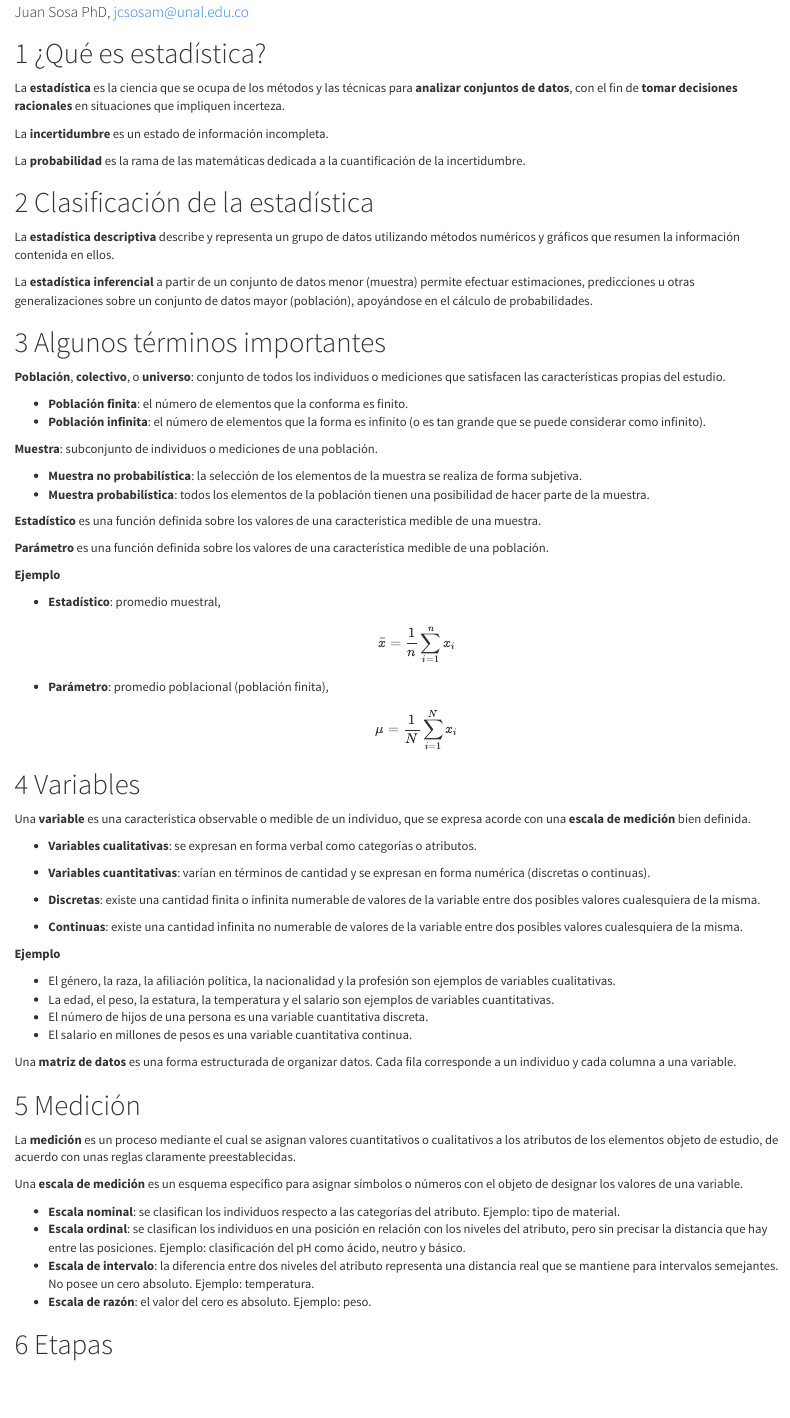
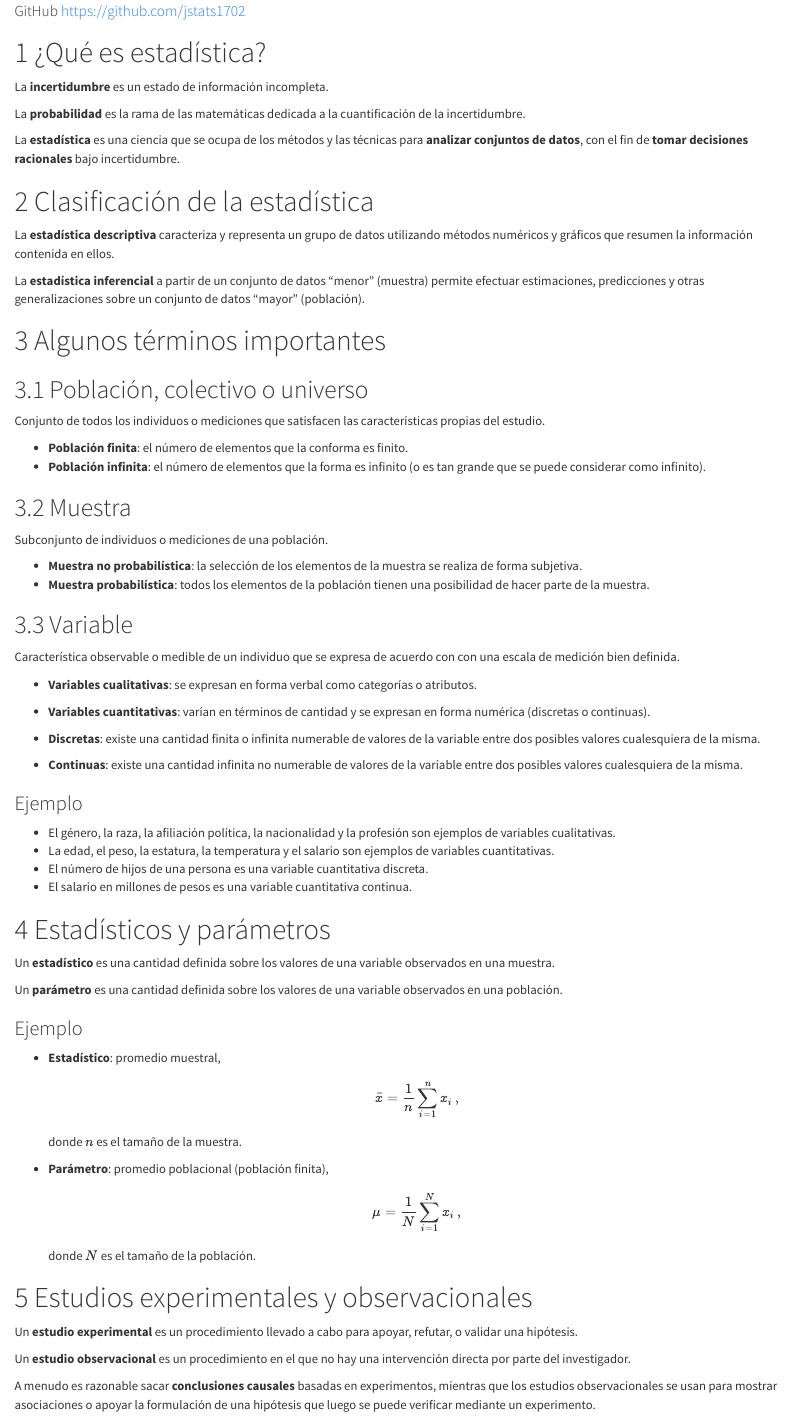
Before and after one commit to jstats1702/probabilidad-estadistica, an R Markdown document (01-introduccion.Rmd): the page in a window 1100 px wide, from 100 px down before the commit and from 130 px down after it. Rendered offline with R 4.5, knitr and Pandoc, with nearby package versions.

Commit message:
Add files via upload

```diff
--- a/01-introduccion.Rmd
+++ b/01-introduccion.Rmd
@@ -1,8 +1,9 @@
 ---
 title: "Introducción a la Estadística"
 author:
-  - Lina Buitrago PhD(c), labuitragor@unal.edu.co
-  - Juan Sosa PhD, jcsosam@unal.edu.co
+- Juan Sosa PhD
+- Email   jcsosam@unal.edu.co
+- GitHub  https://github.com/jstats1702
 date: ""
 output:
   html_document:
@@ -17,59 +18,83 @@ knitr::opts_chunk$set(echo = TRUE)
 
 # ¿Qué es estadística?
 
-La **estadística** es la ciencia que se ocupa de los métodos y las técnicas para **analizar conjuntos de datos**, con el fin de **tomar decisiones racionales** en situaciones que impliquen incerteza.
-
 La **incertidumbre** es un estado de información incompleta.
 
 La **probabilidad** es la rama de las matemáticas dedicada a la cuantificación de la incertidumbre.
 
+La **estadística** es una ciencia que se ocupa de los métodos y las técnicas para **analizar conjuntos de datos**, con el fin de **tomar decisiones racionales** bajo incertidumbre.
+
+
 # Clasificación de la estadística
 
-La **estadística descriptiva** describe y representa un grupo de datos utilizando métodos numéricos y gráficos que resumen la información contenida en ellos.
+La **estadística descriptiva** caracteriza y representa un grupo de datos utilizando métodos numéricos y gráficos que resumen la información contenida en ellos.
 
-La **estadística inferencial** a partir de un conjunto de datos menor (muestra) permite efectuar estimaciones, predicciones u otras generalizaciones sobre un conjunto de datos mayor (población), apoyándose en el cálculo de probabilidades.
+La **estadística inferencial** a partir de un conjunto de datos "menor" (muestra) permite efectuar estimaciones, predicciones y otras generalizaciones sobre un conjunto de datos "mayor" (población).
+
 
 # Algunos términos importantes
 
-**Población**, **colectivo**, o **universo**: conjunto de todos los individuos o mediciones que satisfacen las características propias del estudio.
+## Población, colectivo o universo
+
+Conjunto de todos los individuos o mediciones que satisfacen las características propias del estudio.
 
 - **Población finita**: el número de elementos que la conforma es finito.
 - **Población infinita**: el número de elementos que la forma es infinito (o es tan grande que se puede considerar como infinito).
 
-**Muestra**: subconjunto de individuos o mediciones de una población.
+## Muestra
+
+Subconjunto de individuos o mediciones de una población.
 
 - **Muestra no probabilística**: la selección de los elementos de la muestra se realiza de forma subjetiva.
 - **Muestra probabilística**: todos los elementos de la población tienen una posibilidad de hacer parte de la muestra.
 
-**Estadístico** es una función definida sobre los valores de una característica medible de una muestra.
+## Variable
 
-**Parámetro** es una función definida sobre los valores de una característica medible de una población.
-
-**Ejemplo**
-
-- **Estadístico**: promedio muestral,
-$$\bar{x} =\frac{1}{n} \sum_{i=1}^{n} x_i$$
-- **Parámetro**: promedio poblacional (población finita),
-$$\mu =\frac{1}{N} \sum_{i=1}^{N} x_i$$
-
-# Variables
-
-Una **variable** es una característica observable o medible de un individuo, que se expresa acorde con una **escala de medición** bien definida.
+Característica observable o medible de un individuo que se expresa de acuerdo con con una escala de medición bien definida.
 
 - **Variables cualitativas**: se expresan en forma verbal como categorías o atributos.
 - **Variables cuantitativas**: varían en términos de cantidad y se expresan en forma numérica (discretas o continuas).
 
-* **Discretas**: existe una cantidad finita o infinita numerable de valores de la variable entre dos posibles valores cualesquiera de la misma.
-* **Continuas**: existe una cantidad infinita no numerable       de valores de la variable entre dos posibles valores cualesquiera de la misma.
+- **Discretas**: existe una cantidad finita o infinita numerable de valores de la variable entre dos posibles valores cualesquiera de la misma.
+- **Continuas**: existe una cantidad infinita no numerable       de valores de la variable entre dos posibles valores cualesquiera de la misma.
 
-**Ejemplo**
+### Ejemplo {-}
 
 - El género, la raza, la afiliación política, la nacionalidad y la profesión son ejemplos de variables cualitativas.
 - La edad, el peso, la estatura, la temperatura y el salario son ejemplos de variables cuantitativas.
 - El número de hijos de una persona es una variable cuantitativa discreta.
 - El salario en millones de pesos es una variable cuantitativa continua.
 
-Una **matriz de datos** es una forma estructurada de organizar datos. Cada fila corresponde a un individuo y cada columna a una variable.
+
+# Estadísticos y parámetros
+
+Un **estadístico** es una cantidad definida sobre los valores de una variable observados en una muestra.
+
+Un **parámetro**   es una cantidad definida sobre los valores de una variable observados en una población.
+
+### Ejemplo {-}
+
+- **Estadístico**: promedio muestral,
+$$
+\bar{x} =\frac{1}{n} \sum_{i=1}^{n} x_i\,,
+$$
+donde $n$ es el tamaño de la muestra.
+
+- **Parámetro**: promedio poblacional (población finita),
+$$
+\mu =\frac{1}{N} \sum_{i=1}^{N} x_i\,,
+$$
+donde $N$ es el tamaño de la población.
+
+
+# Estudios experimentales y observacionales
+
+Un **estudio experimental**  es un procedimiento llevado a cabo para apoyar, refutar, o validar una hipótesis.
+
+Un **estudio observacional** es un procedimiento en el que no hay una intervención directa por parte del investigador.
+
+A menudo es razonable sacar **conclusiones causales** basadas en experimentos, mientras que los estudios observacionales se usan para mostrar asociaciones o apoyar la formulación de una hipótesis que luego se puede verificar mediante un experimento.
+
 
 # Medición
 
```
Also changed, not shown: 01-introduccion.Rmd (1 more changed lines).
